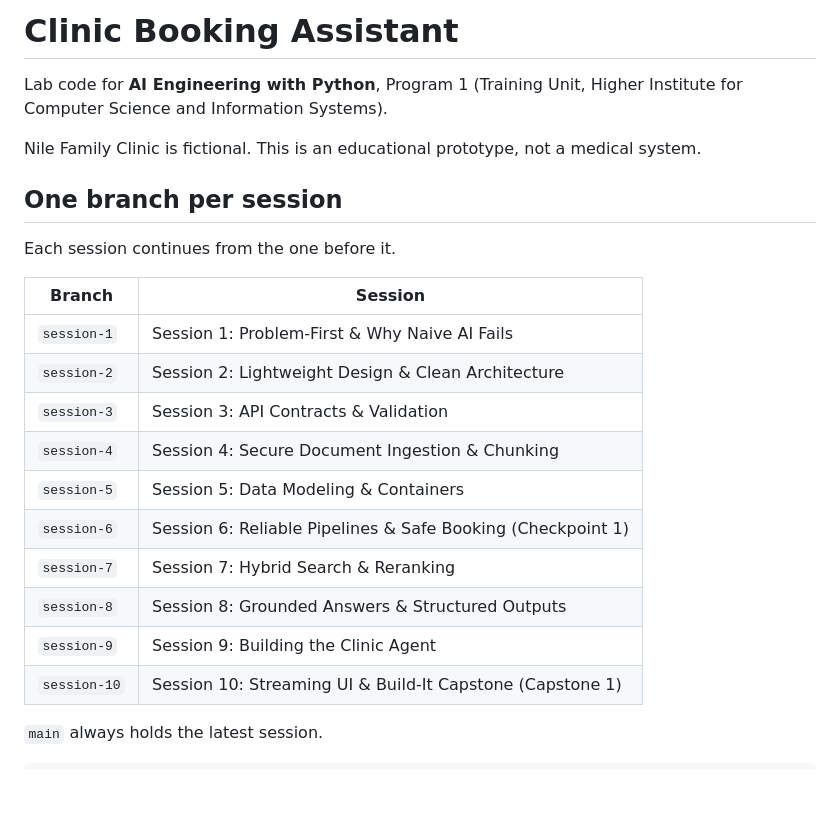
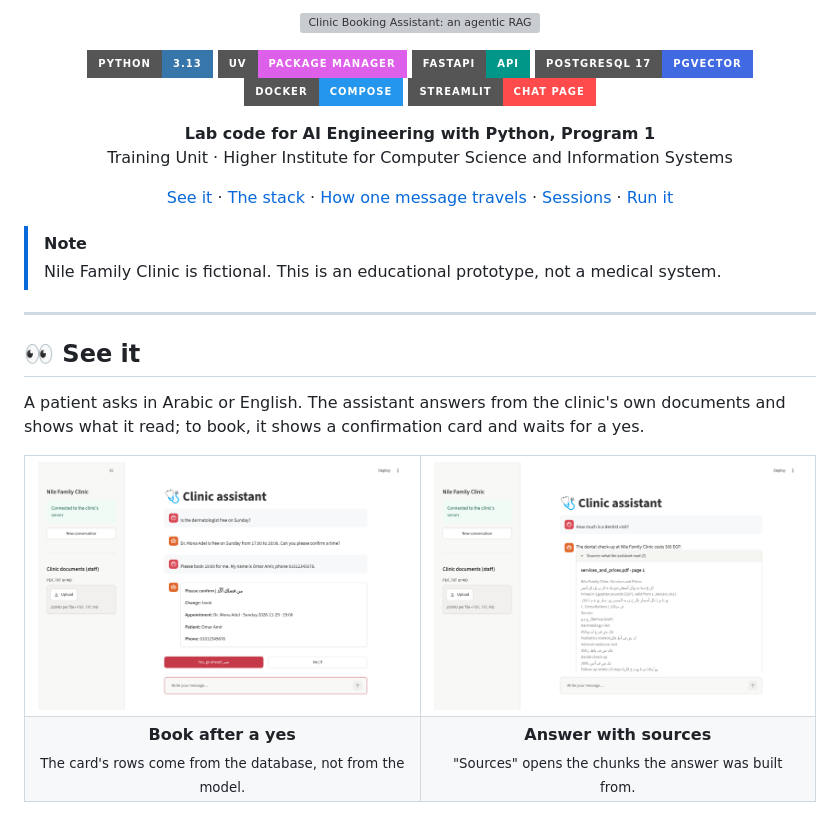
Before and after one commit to OmarAmir2001/clinic-assistant, a Markdown page: README.md, the part around one of its changes. GitHub-like rendering; pictures changed too: docs/assets/ui-booking.png (added), docs/assets/ui-sources.png (added); badges without logos; blank space fills up the shorter version; grey boxes are pictures that could not be loaded.

Commit message:
README: banner, stack, screenshots of the chat page, message flow
Co-Authored-By: Claude Opus 5.5 <noreply@anthropic.com>
Claude-Session: https://claude.ai/code/session_017FQLvwpAomP3LaQ4Nd4ZYn

```diff
--- a/README.md
+++ b/README.md
@@ -1,24 +1,46 @@
-# Clinic Booking Assistant
+<p align="center">
+  <img src="docs/assets/banner.svg" alt="Clinic Booking Assistant: an agentic RAG assistant for Nile Family Clinic" width="100%">
+</p>
 
-Lab code for **AI Engineering with Python**, Program 1 (Training Unit, Higher Institute for Computer Science and Information Systems).
+<p align="center">
+  <img alt="Python 3.13" src="https://img.shields.io/badge/Python-3.13-3776AB?style=for-the-badge&logo=python&logoColor=white">
+  <img alt="uv" src="https://img.shields.io/badge/uv-package%20manager-DE5FE9?style=for-the-badge&logo=uv&logoColor=white">
+  <img alt="FastAPI" src="https://img.shields.io/badge/FastAPI-API-009688?style=for-the-badge&logo=fastapi&logoColor=white">
+  <img alt="PostgreSQL 17 + pgvector" src="https://img.shields.io/badge/PostgreSQL%2017-pgvector-4169E1?style=for-the-badge&logo=postgresql&logoColor=white">
+  <img alt="Docker Compose" src="https://img.shields.io/badge/Docker-Compose-2496ED?style=for-the-badge&logo=docker&logoColor=white">
+  <img alt="Streamlit" src="https://img.shields.io/badge/Streamlit-chat%20page-FF4B4B?style=for-the-badge&logo=streamlit&logoColor=white">
+</p>
 
-Nile Family Clinic is fictional. This is an educational prototype, not a medical system.
+<p align="center">
+  <b>Lab code for AI Engineering with Python, Program 1</b><br>
+  Training Unit · Higher Institute for Computer Science and Information Systems
+</p>
 
-## One branch per session
+<p align="center">
+  <a href="#-see-it">See it</a> ·
+  <a href="#-the-stack">The stack</a> ·
+  <a href="#-how-one-message-travels">How one message travels</a> ·
+  <a href="#-one-branch-per-session">Sessions</a> ·
+  <a href="#-run-it">Run it</a>
+</p>
 
-Each session continues from the one before it.
+> [!NOTE]
+> Nile Family Clinic is fictional. This is an educational prototype, not a medical system.
 
-| Branch | Session |
-| --- | --- |
-| `session-1` | Session 1: Problem-First & Why Naive AI Fails |
-| `session-2` | Session 2: Lightweight Design & Clean Architecture |
-| `session-3` | Session 3: API Contracts & Validation |
-| `session-4` | Session 4: Secure Document Ingestion & Chunking |
-| `session-5` | Session 5: Data Modeling & Containers |
-| `session-6` | Session 6: Reliable Pipelines & Safe Booking (Checkpoint 1) |
-| `session-7` | Session 7: Hybrid Search & Reranking |
-| `session-8` | Session 8: Grounded Answers & Structured Outputs |
-| `session-9` | Session 9: Building the Clinic Agent |
-| `session-10` | Session 10: Streaming UI & Build-It Capstone (Capstone 1) |
+---
 
-`main` always holds the latest session.
+## 👀 See it
+
+A patient asks in Arabic or English. The assistant answers from the clinic's own documents and shows what it read; to book, it shows a confirmation card and waits for a yes.
+
+<table>
+  <tr>
+    <td width="50%"><img src="docs/assets/ui-booking.png" alt="The chat page: a booking with Dr. Mona Adel waits on a confirmation card with Yes and No buttons"></td>
+    <td width="50%"><img src="docs/assets/ui-sources.png" alt="The chat page: the price of a dentist visit, with the documents the assistant read open under the answer"></td>
+  </tr>
+  <tr>
+    <td align="center"><b>Book after a yes</b><br><sub>The card's rows come from the database, not from the model.</sub></td>
+    <td align="center"><b>Answer with sources</b><br><sub>"Sources" opens the chunks the answer was built from.</sub></td>
+  </tr>
+</table>
+
```
Also changed, not shown: other parts of README.md (+81 -12 lines), 1 other file.
